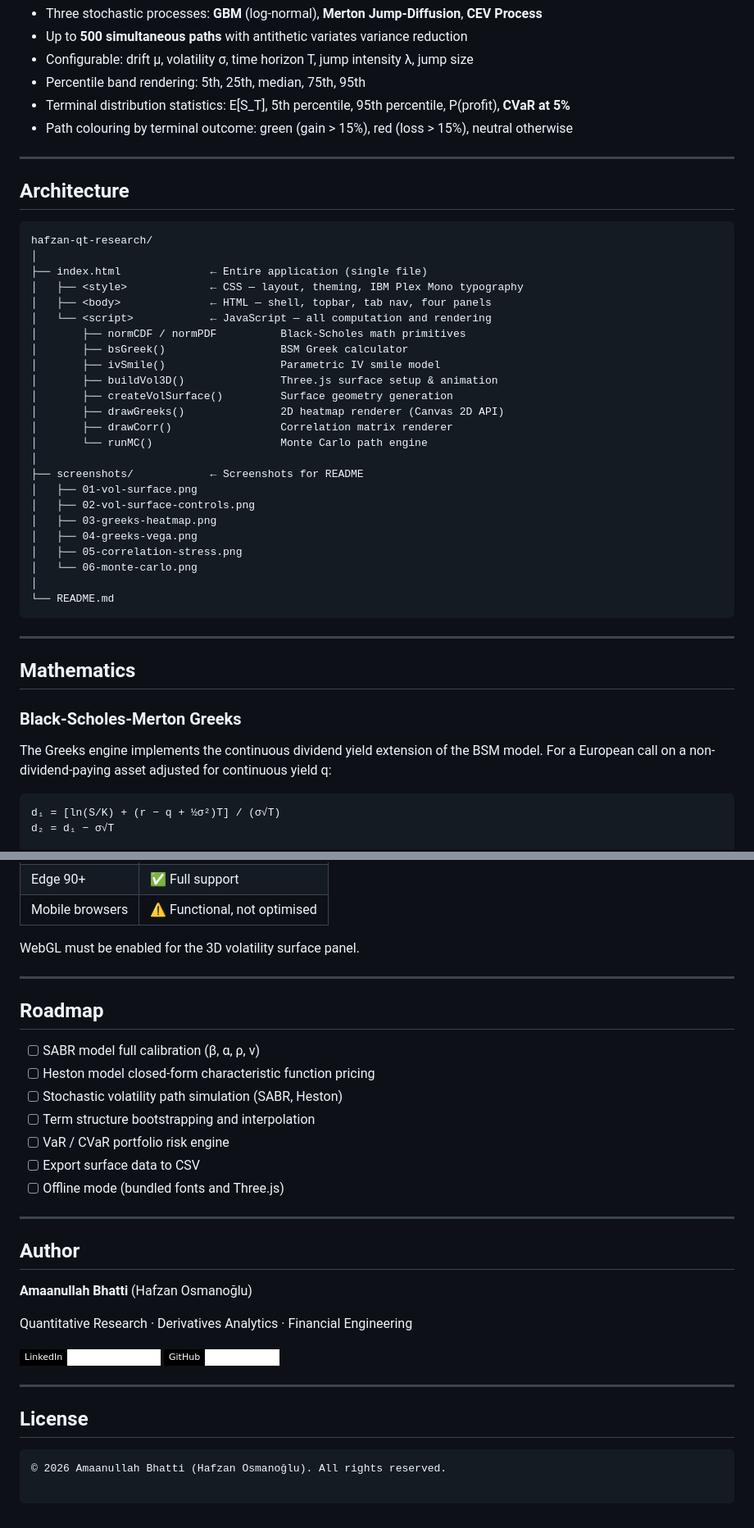
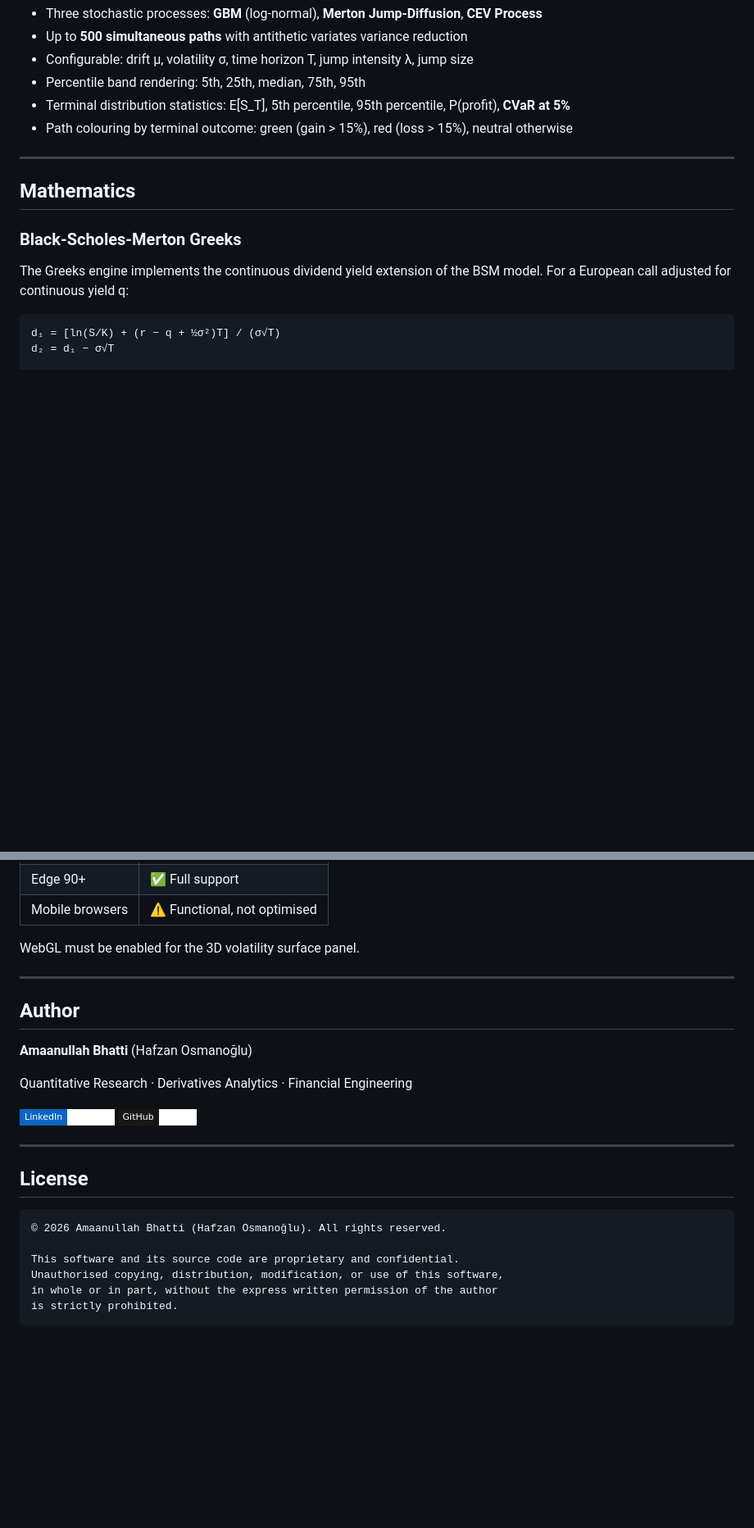
Before and after one commit to Hafzan-Quant-Labs/qt-research-terminal, a Markdown page: README.md, 2 parts joined by grey strips. Shown at 82% size. Drawn GitHub-style; badges without logos; blank space fills up the shorter version.

````diff
--- a/README.md
+++ b/README.md
@@ -107,42 +78,11 @@ The terminal is designed to the aesthetic standard of institutional research inf
 
 ---
 
-## Architecture
-
-```
-hafzan-qt-research/
-│
-├── index.html              ← Entire application (single file)
-│   ├── <style>             ← CSS — layout, theming, IBM Plex Mono typography
-│   ├── <body>              ← HTML — shell, topbar, tab nav, four panels
-│   └── <script>            ← JavaScript — all computation and rendering
-│       ├── normCDF / normPDF          Black-Scholes math primitives
-│       ├── bsGreek()                  BSM Greek calculator
-│       ├── ivSmile()                  Parametric IV smile model
-│       ├── buildVol3D()               Three.js surface setup & animation
-│       ├── createVolSurface()         Surface geometry generation
-│       ├── drawGreeks()               2D heatmap renderer (Canvas 2D API)
-│       ├── drawCorr()                 Correlation matrix renderer
-│       └── runMC()                    Monte Carlo path engine
-│
-├── screenshots/            ← Screenshots for README
-│   ├── 01-vol-surface.png
-│   ├── 02-vol-surface-controls.png
-│   ├── 03-greeks-heatmap.png
-│   ├── 04-greeks-vega.png
-│   ├── 05-correlation-stress.png
-│   └── 06-monte-carlo.png
-│
-└── README.md
-```
-
----
-
 ## Mathematics
 
 ### Black-Scholes-Merton Greeks
 
-The Greeks engine implements the continuous dividend yield extension of the BSM model. For a European call on a non-dividend-paying asset adjusted for continuous yield q:
+The Greeks engine implements the continuous dividend yield extension of the BSM model. For a European call adjusted for continuous yield q:
 
 ```
 d₁ = [ln(S/K) + (r − q + ½σ²)T] / (σ√T)
@@ -239,26 +161,14 @@ WebGL must be enabled for the 3D volatility surface panel.
 
 ---
 
-## Roadmap
-
-- [ ] SABR model full calibration (β, α, ρ, ν)
-- [ ] Heston model closed-form characteristic function pricing
-- [ ] Stochastic volatility path simulation (SABR, Heston)
-- [ ] Term structure bootstrapping and interpolation
-- [ ] VaR / CVaR portfolio risk engine
-- [ ] Export surface data to CSV
-- [ ] Offline mode (bundled fonts and Three.js)
-
----
-
 ## Author
 
 **Amaanullah Bhatti** (Hafzan Osmanoğlu)
 
 Quantitative Research · Derivatives Analytics · Financial Engineering
 
-[![LinkedIn](https://img.shields.io/badge/LinkedIn-Amaanullah%20Bhatti-white?style=flat-square&labelColor=000000&logo=linkedin)](https://www.linkedin.com/in/amaanullah-bhatti/)
-[![GitHub](https://img.shields.io/badge/GitHub-amaanullah21-white?style=flat-square&labelColor=000000&logo=github)](https://github.com/amaanullah21)
+[![LinkedIn](https://img.shields.io/badge/LinkedIn-Connect-white?style=flat-square&labelColor=0A66C2&logo=linkedin)](https://www.linkedin.com/in/amaanullah-bhatti/)
+[![GitHub](https://img.shields.io/badge/GitHub-Follow-white?style=flat-square&labelColor=181717&logo=github)](https://github.com/amaanullah21)
 
 ---
 
@@ -267,4 +177,8 @@ Quantitative Research · Derivatives Analytics · Financial Engineering
 ```
 © 2026 Amaanullah Bhatti (Hafzan Osmanoğlu). All rights reserved.
 
+This software and its source code are proprietary and confidential.
+Unauthorised copying, distribution, modification, or use of this software,
+in whole or in part, without the express written permission of the author
+is strictly prohibited.
 ```
````
Also changed, not shown: other parts of README.md (+12 -59 lines).
